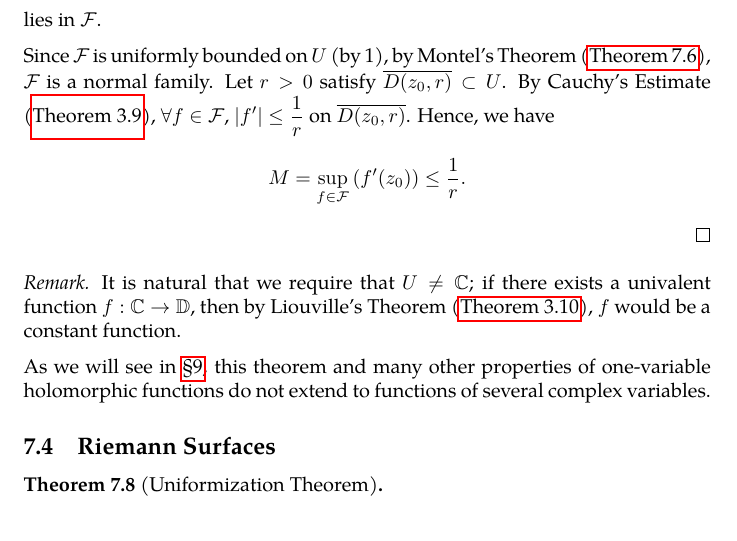
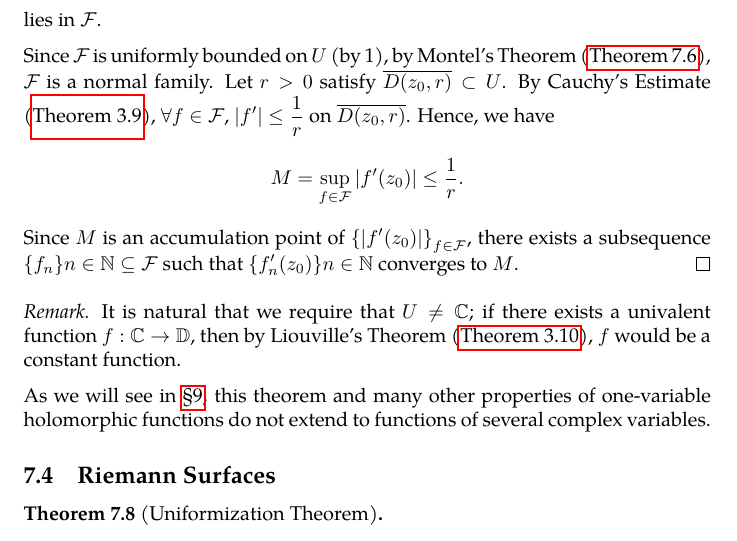
Before and after one commit to slipperking/complex-analysis-latex, a LaTeX document (main.tex): part of page 139 of 147 before the commit and part of page 139 of 148 after it, cut so that both start at the same text. Compiled offline with pdfLaTeX.

Commit message:
overleaf_to_git (Tue Aug  5 14:41:59 2025 -0700): update main.tex from r18996 to r19001

```diff
--- a/main.tex
+++ b/main.tex
@@ -3217,7 +3217,8 @@ The Riemann Mapping Theorem is one of the most profound results in complex analy
 
     To prove this assertion, observe that since \(z_0\in D(0,R)\), it follows that \(\forall z\in U\subseteq D(0,R)\), \(\abs{z-z_0}<2R\), and consequently, \(\abs{\frac{z-z_0}{2R}}<1\). Therefore, \[f(z)=\frac{z-z_0}{2R}\] maps \(U\) to \(\mathbb{D}\), and it is linear and univalent. This shows that \(f\in\mathcal{F}\). It is easy to prove that \(\mathcal{F}\) is infinite; any function in the form of \(z\mapsto\frac{z-z_0}{\zeta}\) for \(\zeta\geq2R\) also lies in \(\mathcal{F}\).
 
-    Since \(\mathcal{F}\) is uniformly bounded on \(U\) (by 1), by Montel's Theorem (\autoref{thm:montel}), \(\mathcal{F}\) is a normal family. Let \(r>0\) satisfy \(\overline{D\qty(z_0,r)}\subset U\). By Cauchy's Estimate (\autoref{thm:cauchysestimate}), \(\forall f\in\mathcal{F}\), \(\abs{f'}\leq\frac{1}{r}\) on \(\overline{D\qty(z_0,r)}\). Hence, we have \[M=\sup_{f\in\mathcal{F}}\qty(f'\qty(z_0))\leq\frac{1}{r}.\]
+    Since \(\mathcal{F}\) is uniformly bounded on \(U\) (by 1), by Montel's Theorem (\autoref{thm:montel}), \(\mathcal{F}\) is a normal family. Let \(r>0\) satisfy \(\overline{D\qty(z_0,r)}\subset U\). By Cauchy's Estimate (\autoref{thm:cauchysestimate}), \(\forall f\in\mathcal{F}\), \(\abs{f'}\leq\frac{1}{r}\) on \(\overline{D\qty(z_0,r)}\). Hence, we have \[M=\sup_{f\in\mathcal{F}}\abs{f'\qty(z_0)}\leq\frac{1}{r}.\]
+    Since \(M\) is an accumulation point of \(\qty{\abs{f'\qty(z_0)}}_{f\in\mathcal{F}}\), there exists a subsequence \(\qty{f_n}{n\in\mathbb{N}}\subseteq\mathcal{F}\) such that \(\qty{f'_n\qty(z_0)}{n\in\mathbb{N}}\) converges to \(M\).
 \end{proof}
 \begin{remark}
     It is natural that we require that \(U\neq\mathbb{C}\); if there exists a univalent function \(f:\mathbb{C}\to\mathbb{D}\), then by Liouville's Theorem (\autoref{thm:liouville}), \(f\) would be a constant function.
```
